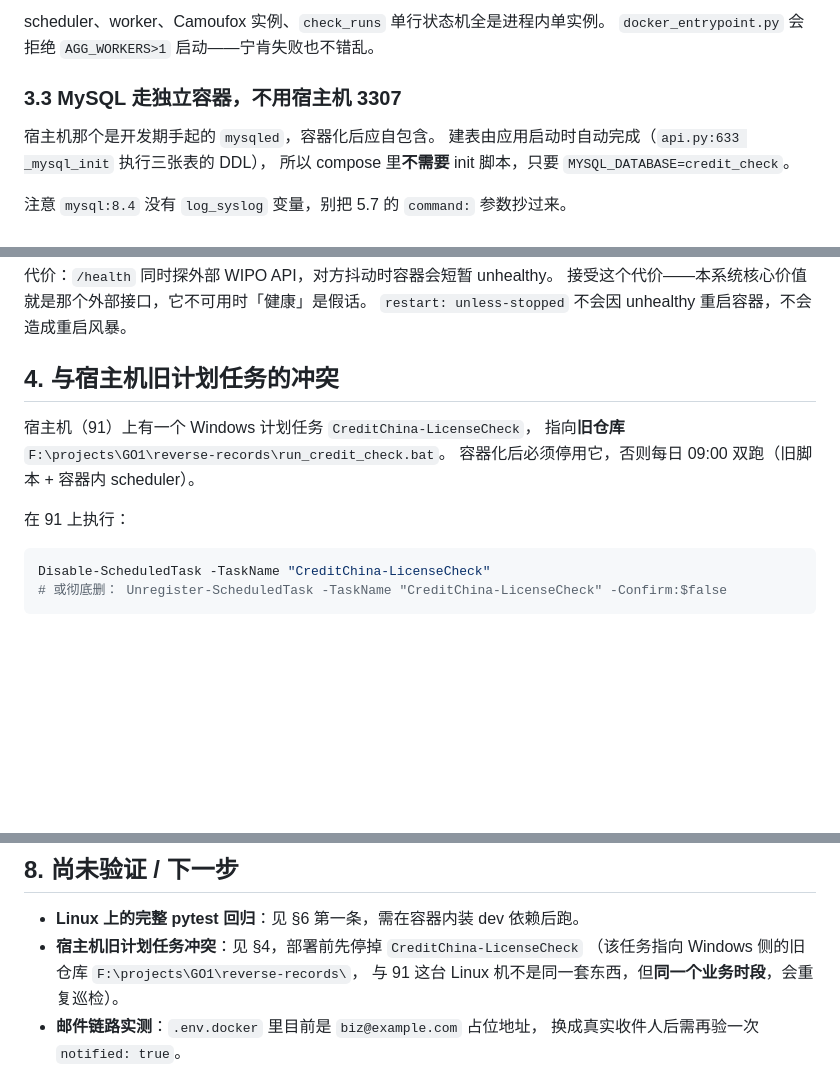
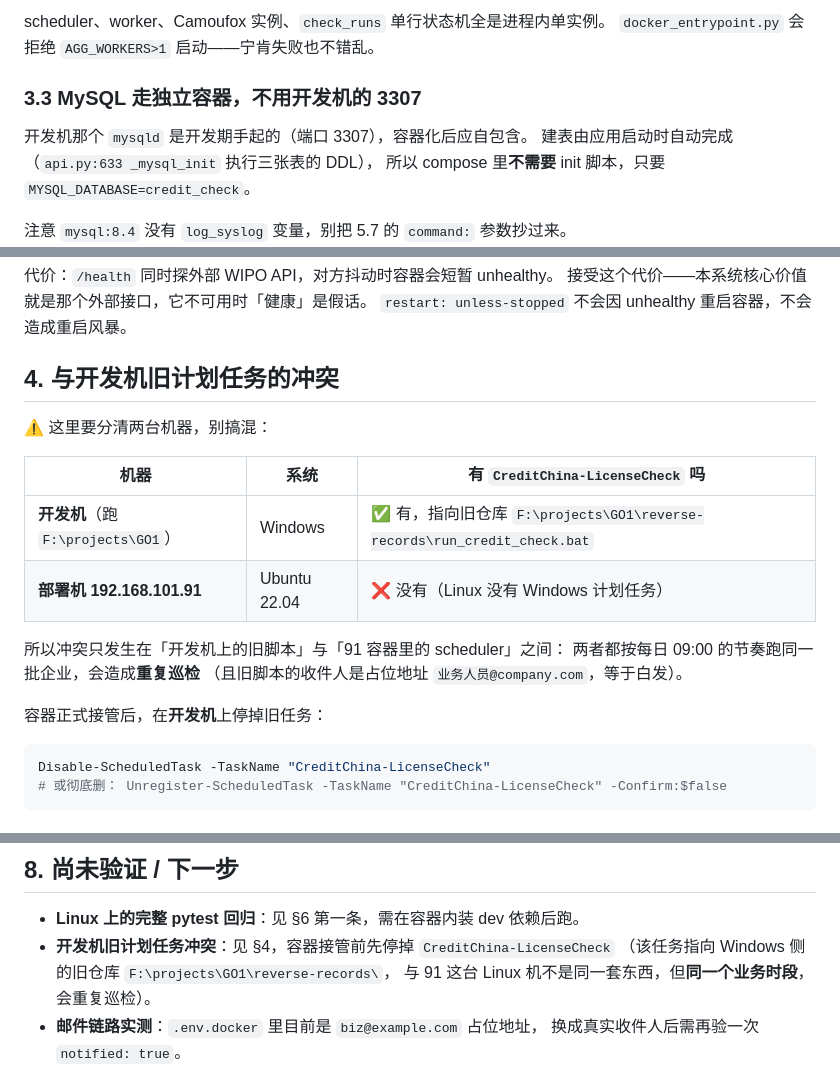
Before and after one commit to DoonaSuzy/EcomGuard-query-system, a Markdown page: docs/Docker部署手册.md, 3 parts joined by grey strips. Drawn GitHub-style; blank space fills up the shorter version.

Commit message:
docs(deploy): 修正部署手册的两处事实错误
- §4 原写「宿主机（91）上有一个 Windows 计划任务」——91 是 Ubuntu，
  没有 Windows 计划任务。改为区分开发机（Windows，有该任务）与
  部署机 91（Linux，没有），并说明冲突实际发生在「开发机旧脚本」
  与「容器内 scheduler」之间。
- §3.3 mysqled 拼写改为 mysqld，「宿主机」改为「开发机」。

````diff
--- a/docs/Docker部署手册.md
+++ b/docs/Docker部署手册.md
@@ -45,8 +45,8 @@ docker compose logs -f app
 scheduler、worker、Camoufox 实例、`check_runs` 单行状态机全是进程内单实例。
 `docker_entrypoint.py` 会拒绝 `AGG_WORKERS>1` 启动——宁肯失败也不错乱。
 
-### 3.3 MySQL 走独立容器，不用宿主机 3307
-宿主机那个是开发期手起的 `mysqled`，容器化后应自包含。
+### 3.3 MySQL 走独立容器，不用开发机的 3307
+开发机那个 `mysqld` 是开发期手起的（端口 3307），容器化后应自包含。
 建表由应用启动时自动完成（`api.py:633 _mysql_init` 执行三张表的 DDL），
 所以 compose 里**不需要** init 脚本，只要 `MYSQL_DATABASE=credit_check`。
 
@@ -123,13 +123,20 @@ Dockerfile 的 `HEALTHCHECK` 原先探 `/api/health`，结果 WIPO 库连不上
 接受这个代价——本系统核心价值就是那个外部接口，它不可用时「健康」是假话。
 `restart: unless-stopped` 不会因 unhealthy 重启容器，不会造成重启风暴。
 
-## 4. 与宿主机旧计划任务的冲突
+## 4. 与**开发机**旧计划任务的冲突
 
-宿主机（91）上有一个 Windows 计划任务 `CreditChina-LicenseCheck`，
-指向**旧仓库** `F:\projects\GO1\reverse-records\run_credit_check.bat`。
-容器化后必须停用它，否则每日 09:00 双跑（旧脚本 + 容器内 scheduler）。
+⚠️ 这里要分清两台机器，别搞混：
 
-在 91 上执行：
+| 机器 | 系统 | 有 `CreditChina-LicenseCheck` 吗 |
+|---|---|---|
+| **开发机**（跑 `F:\projects\GO1`） | Windows | ✅ 有，指向旧仓库 `F:\projects\GO1\reverse-records\run_credit_check.bat` |
+| **部署机 192.168.101.91** | Ubuntu 22.04 | ❌ 没有（Linux 没有 Windows 计划任务） |
+
+所以冲突只发生在「开发机上的旧脚本」与「91 容器里的 scheduler」之间：
+两者都按每日 09:00 的节奏跑同一批企业，会造成**重复巡检**
+（且旧脚本的收件人是占位地址 `业务人员@company.com`，等于白发）。
+
+容器正式接管后，在**开发机**上停掉旧任务：
 
 ```powershell
 Disable-ScheduledTask -TaskName "CreditChina-LicenseCheck"
@@ -244,7 +251,7 @@ POST /api/jobs  {"names": ["9144030071526726XG"], "mail_to": ""}
 ## 8. 尚未验证 / 下一步
 
 - **Linux 上的完整 pytest 回归**：见 §6 第一条，需在容器内装 dev 依赖后跑。
-- **宿主机旧计划任务冲突**：见 §4，部署前先停掉 `CreditChina-LicenseCheck`
+- **开发机旧计划任务冲突**：见 §4，容器接管前先停掉 `CreditChina-LicenseCheck`
   （该任务指向 Windows 侧的旧仓库 `F:\projects\GO1\reverse-records\`，
   与 91 这台 Linux 机不是同一套东西，但**同一个业务时段**，会重复巡检）。
 - **邮件链路实测**：`.env.docker` 里目前是 `biz@example.com` 占位地址，
````
